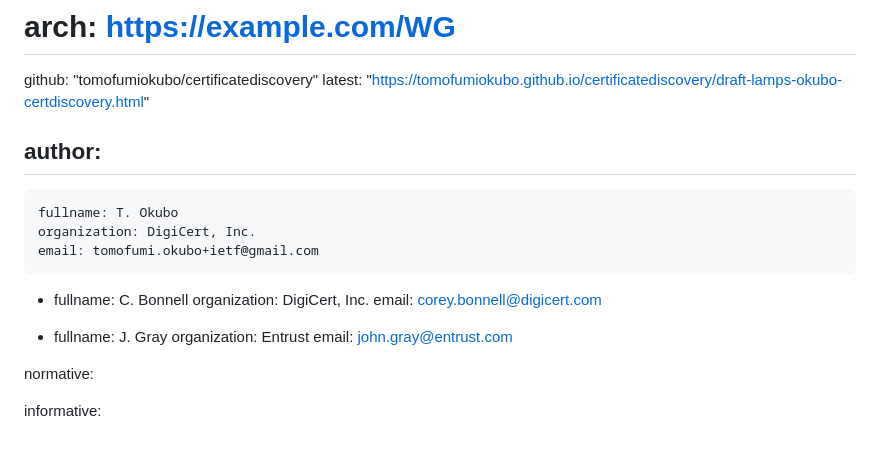
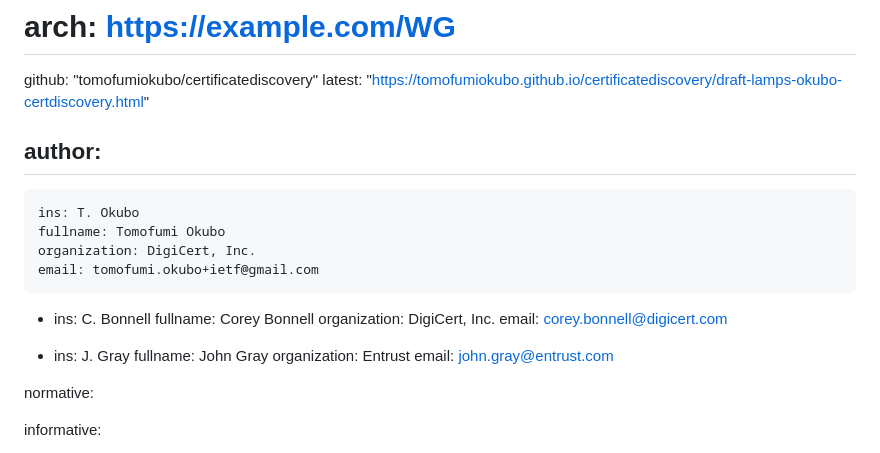
Before and after one commit to tomofumiokubo/certificatediscovery, a Markdown page: draft-lamps-okubo-certdiscovery.md, the part around the change. Drawn GitHub-style.

```diff
--- a/draft-lamps-okubo-certdiscovery.md
+++ b/draft-lamps-okubo-certdiscovery.md
@@ -25,17 +25,20 @@ venue:
 
 author:
  -
-    fullname: T. Okubo
+    ins: T. Okubo
+    fullname: Tomofumi Okubo
     organization: DigiCert, Inc.
     email: tomofumi.okubo+ietf@gmail.com
 
  -
-    fullname: C. Bonnell
+    ins: C. Bonnell
+    fullname: Corey Bonnell
     organization: DigiCert, Inc.
     email: corey.bonnell@digicert.com
 
  -
-    fullname: J. Gray
+    ins: J. Gray
+    fullname: John Gray
     organization: Entrust
     email: john.gray@entrust.com
 
```
